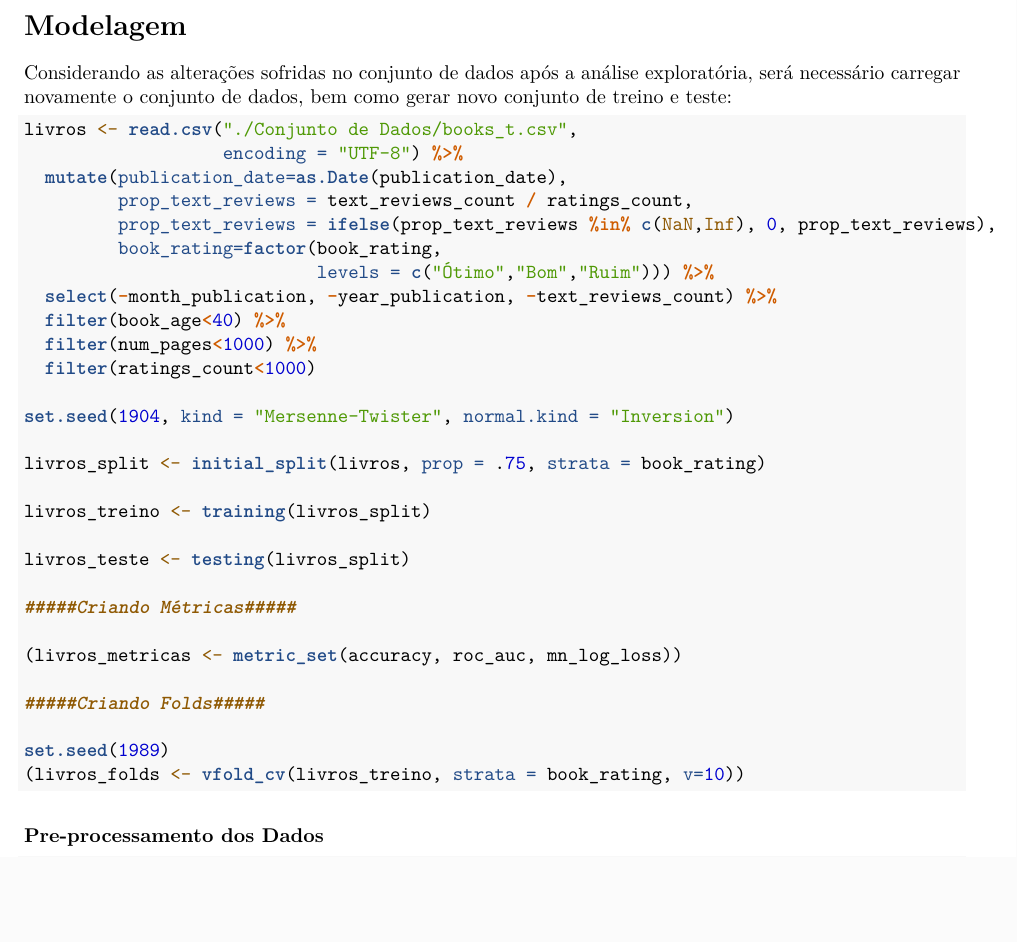
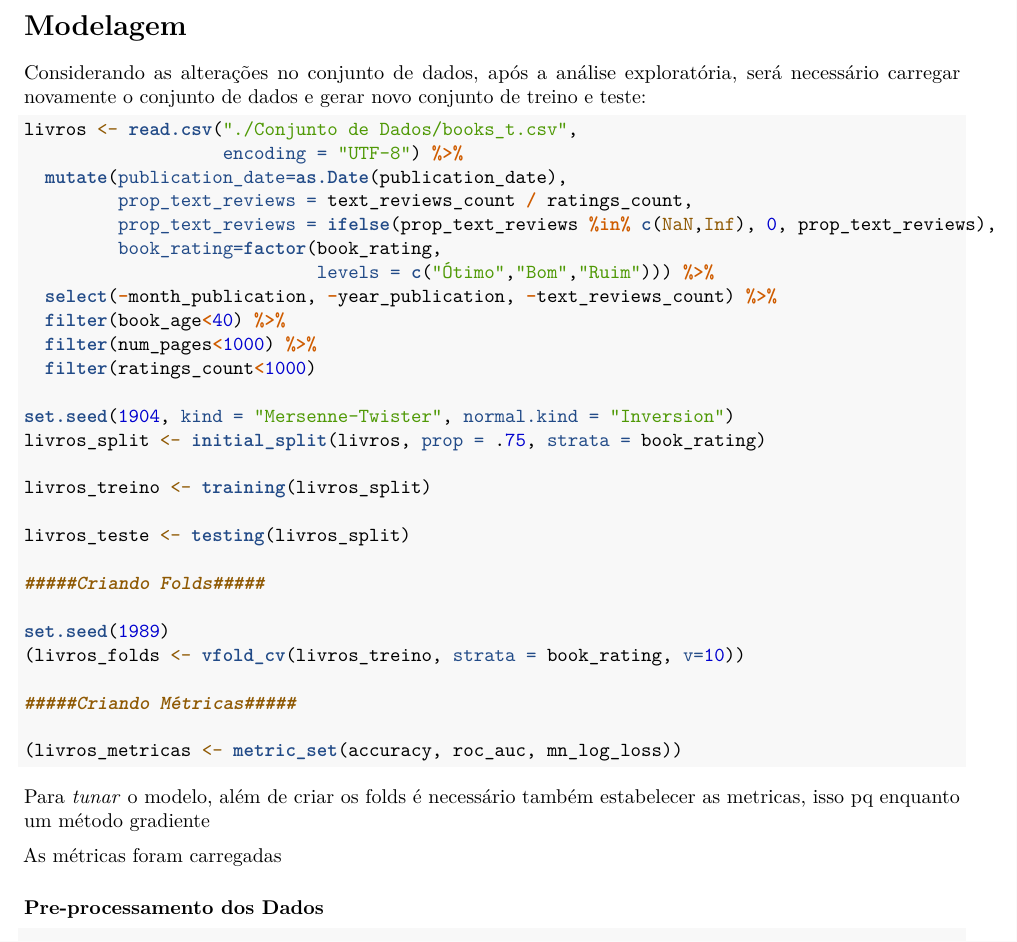
Before and after one commit to Jaylhane/projeto_final_BigData_EST0133, an R Markdown document (Relatorio.Rmd): part of page 7 of 9, cut so that both start at the same text, the shorter picture padded with empty space. Rendered offline with R 4.5, knitr and Pandoc, then LaTeX, with nearby package versions; the code chunks are not run, so their results and figures are left out.

Commit message:
Update Relatorio.Rmd

````diff
--- a/Relatorio.Rmd
+++ b/Relatorio.Rmd
@@ -356,7 +356,7 @@ As contagens de avaliações, na classificação ótimas a amplitude e a variaç
 
 # Modelagem
 
-Considerando as alterações sofridas no conjunto de dados após a análise exploratória, será necessário carregar novamente o conjunto de dados, bem como gerar novo conjunto de treino e teste:
+Considerando as alterações no conjunto de dados, após a análise exploratória, será necessário carregar novamente o conjunto de dados e gerar novo conjunto de treino e teste:
 
 ```{r}
 livros <- read.csv("./Conjunto de Dados/books_t.csv",
@@ -372,22 +372,25 @@ livros <- read.csv("./Conjunto de Dados/books_t.csv",
   filter(ratings_count<1000)
 
 set.seed(1904, kind = "Mersenne-Twister", normal.kind = "Inversion")
-
 livros_split <- initial_split(livros, prop = .75, strata = book_rating)
 
 livros_treino <- training(livros_split)
 
 livros_teste <- testing(livros_split)
 
-#####Criando Métricas#####
-
-(livros_metricas <- metric_set(accuracy, roc_auc, mn_log_loss))
-
 #####Criando Folds#####
 
 set.seed(1989)
 (livros_folds <- vfold_cv(livros_treino, strata = book_rating, v=10))
+
+#####Criando Métricas#####
+
+(livros_metricas <- metric_set(accuracy, roc_auc, mn_log_loss))
 ```
+
+Para _tunar_ o modelo, além de criar os folds é necessário também estabelecer as metricas, isso pq enquanto um método gradiente
+
+As métricas foram carregadas
 
 ### Pre-processamento dos Dados
 
````
